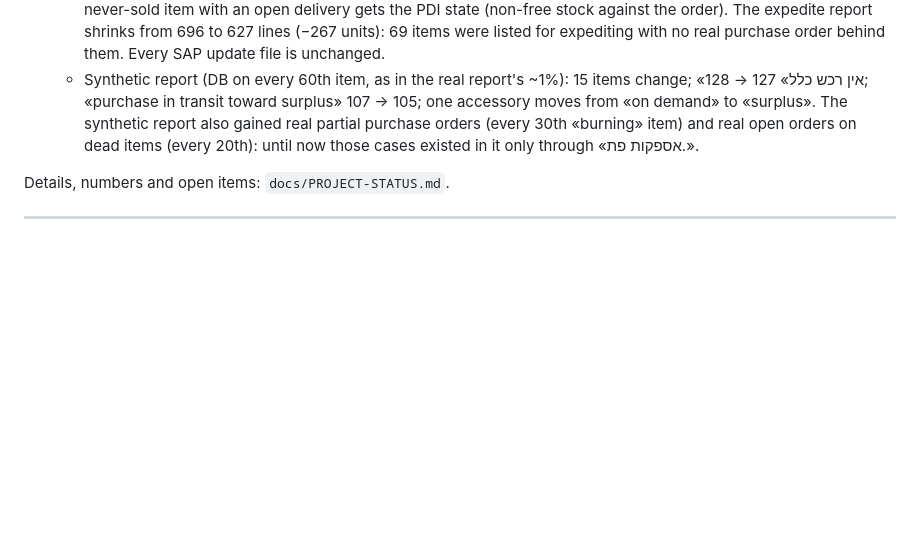
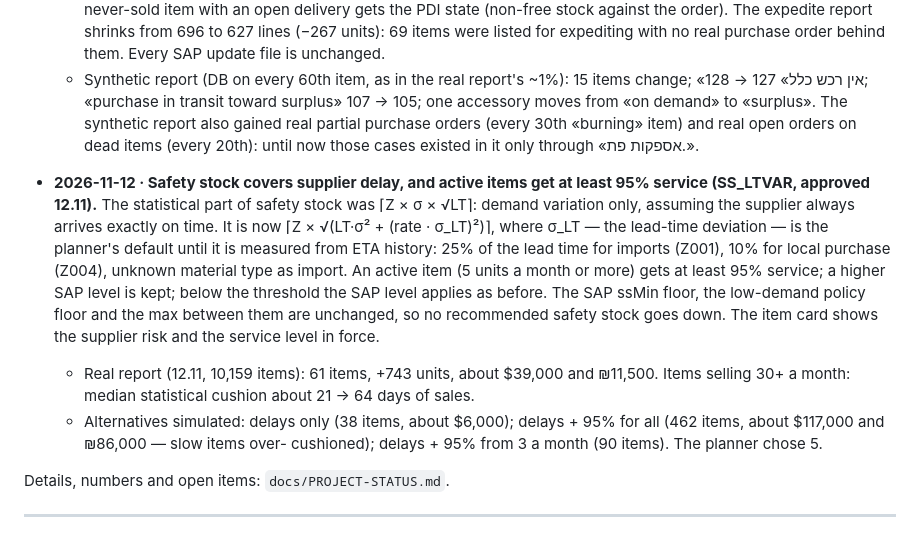
Before and after one commit to yairhaygur-sketch/inventory-planner, a Markdown page: docs/BUSINESS-DECISIONS.md, the part around the change. GitHub-like rendering; blank space fills up the shorter version.

```diff
--- a/docs/BUSINESS-DECISIONS.md
+++ b/docs/BUSINESS-DECISIONS.md
@@ -365,6 +365,25 @@ Changes to these areas require explicit business approval.
     30th «burning» item) and real open orders on dead items (every 20th):
     until now those cases existed in it only through «אספקות פת.».
 
+- **2026-11-12 · Safety stock covers supplier delay, and active items get at
+  least 95% service (SS_LTVAR, approved 12.11).** The statistical part of
+  safety stock was ⌈Z × σ × √LT⌉: demand variation only, assuming the supplier
+  always arrives exactly on time. It is now ⌈Z × √(LT·σ² + (rate · σ_LT)²)⌉,
+  where σ_LT — the lead-time deviation — is the planner's default until it is
+  measured from ETA history: 25% of the lead time for imports (Z001), 10% for
+  local purchase (Z004), unknown material type as import. An active item
+  (5 units a month or more) gets at least 95% service; a higher SAP level is
+  kept; below the threshold the SAP level applies as before. The SAP ssMin
+  floor, the low-demand policy floor and the max between them are unchanged,
+  so no recommended safety stock goes down. The item card shows the supplier
+  risk and the service level in force.
+  - Real report (12.11, 10,159 items): 61 items, +743 units, about $39,000
+    and ₪11,500. Items selling 30+ a month: median statistical cushion about
+    21 → 64 days of sales.
+  - Alternatives simulated: delays only (38 items, about $6,000); delays +
+    95% for all (462 items, about $117,000 and ₪86,000 — slow items over-
+    cushioned); delays + 95% from 3 a month (90 items). The planner chose 5.
+
 Details, numbers and open items: `docs/PROJECT-STATUS.md`.
 
 ---
```
Also changed, not shown: docs/DECISION-RULES.md (+18 -0 lines), docs/ROP-SS-POLICY.md (+9 -0 lines).
